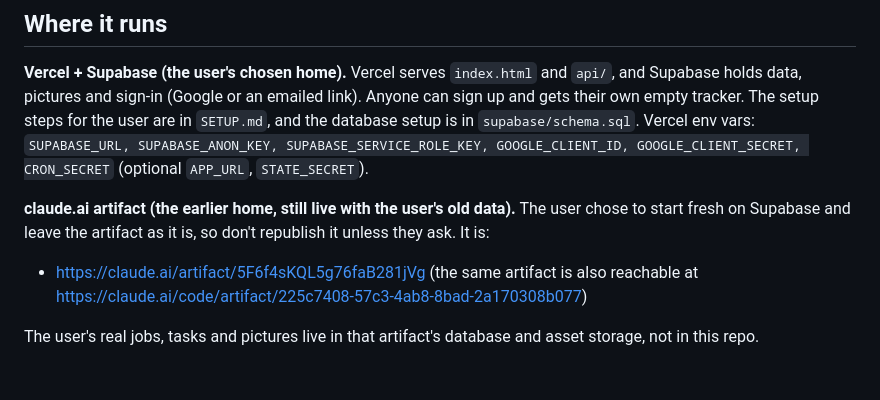
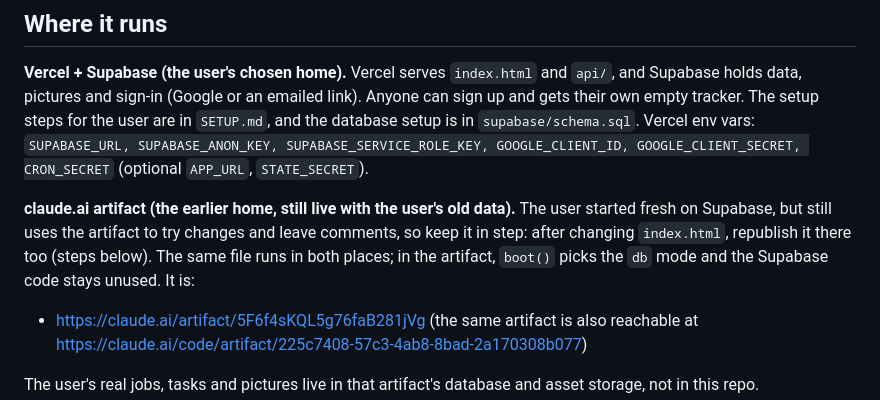
Before and after one commit to taiga72/cutroom, a Markdown page: CLAUDE.md, the part around the change. GitHub-like rendering; blank space fills up the shorter version.

Commit message:
Note that the artifact is kept in step with index.html
Co-Authored-By: Claude Opus 5.5 <noreply@anthropic.com>
Claude-Session: https://claude.ai/code/session_01TFxvnWxcLoMJJtEyX7BRSd

```diff
--- a/CLAUDE.md
+++ b/CLAUDE.md
@@ -6,7 +6,7 @@ Cutroom is a task tracker for one video editor's work. Their jobs are either age
 
 **Vercel + Supabase (the user's chosen home).** Vercel serves `index.html` and `api/`, and Supabase holds data, pictures and sign-in (Google or an emailed link). Anyone can sign up and gets their own empty tracker. The setup steps for the user are in `SETUP.md`, and the database setup is in `supabase/schema.sql`. Vercel env vars: `SUPABASE_URL, SUPABASE_ANON_KEY, SUPABASE_SERVICE_ROLE_KEY, GOOGLE_CLIENT_ID, GOOGLE_CLIENT_SECRET, CRON_SECRET` (optional `APP_URL`, `STATE_SECRET`).
 
-**claude.ai artifact (the earlier home, still live with the user's old data).** The user chose to start fresh on Supabase and leave the artifact as it is, so don't republish it unless they ask. It is:
+**claude.ai artifact (the earlier home, still live with the user's old data).** The user started fresh on Supabase, but still uses the artifact to try changes and leave comments, so keep it in step: after changing `index.html`, republish it there too (steps below). The same file runs in both places; in the artifact, `boot()` picks the `db` mode and the Supabase code stays unused. It is:
 
 - https://claude.ai/artifact/5F6f4sKQL5g76faB281jVg
   (the same artifact is also reachable at https://claude.ai/code/artifact/225c7408-57c3-4ab8-8bad-2a170308b077)
```
